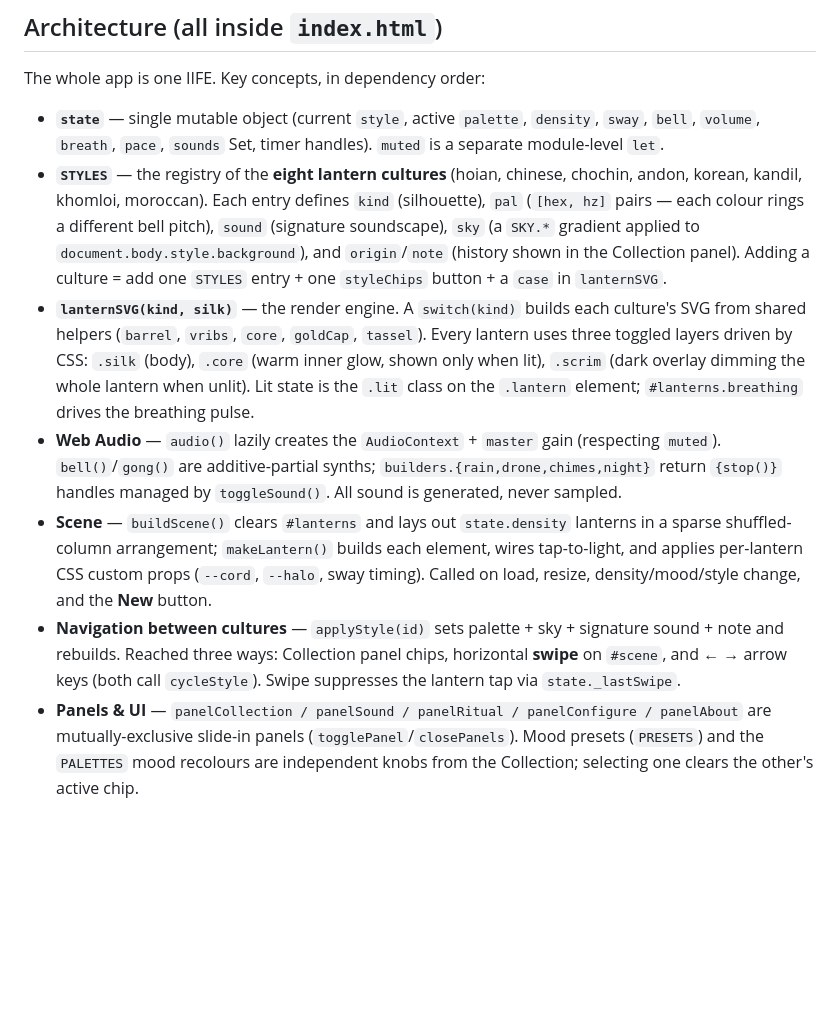
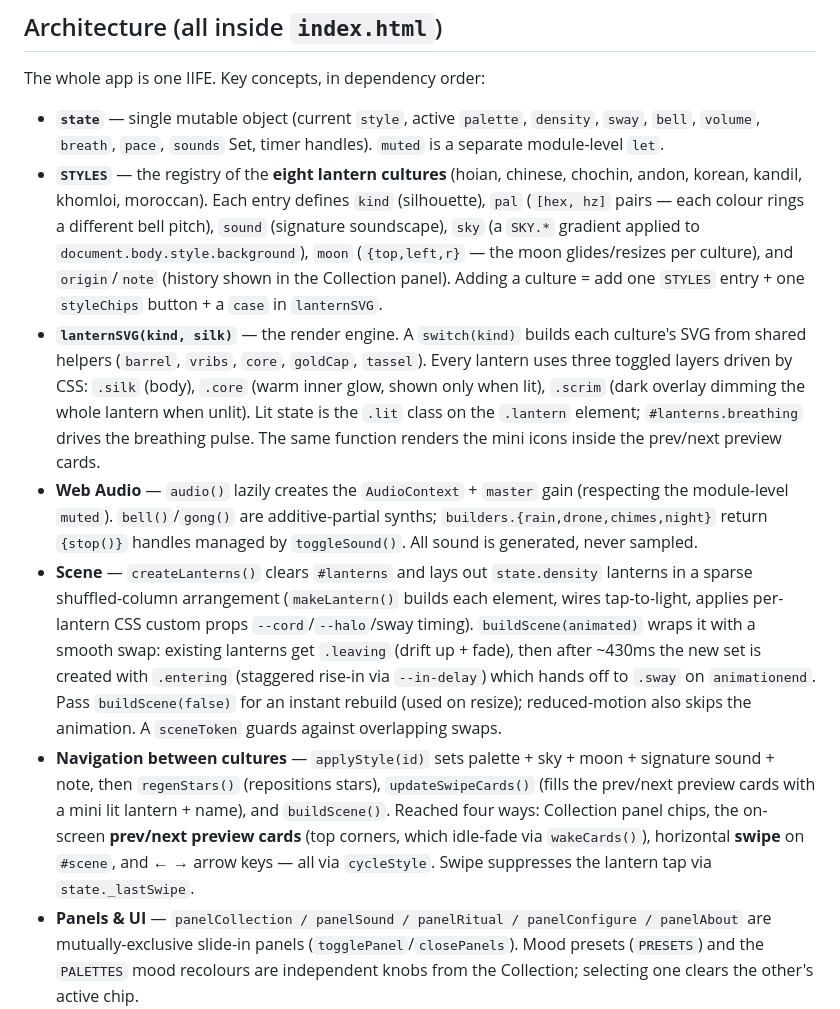
Before and after one commit to anelbazarbayeva95/light-a-lantern, a Markdown page: CLAUDE.md, the part around the change. Drawn GitHub-style; blank space fills up the shorter version.

Commit message:
Update CLAUDE.md for navigation, per-culture sky/moon/stars, transitions
Document the preview-card / swipe / arrow navigation, the moon+stars
per-culture behaviour, the animated buildScene swap (leaving/entering),
and the mute state.

Co-Authored-By: Claude Opus 4.8 <noreply@anthropic.com>
Claude-Session: https://claude.ai/code/session_01JwFnn27SUEbkv8CFKJRTcb

```diff
--- a/CLAUDE.md
+++ b/CLAUDE.md
@@ -20,11 +20,11 @@ This file provides guidance to Claude Code (claude.ai/code) when working with co
 The whole app is one IIFE. Key concepts, in dependency order:
 
 - **`state`** — single mutable object (current `style`, active `palette`, `density`, `sway`, `bell`, `volume`, `breath`, `pace`, `sounds` Set, timer handles). `muted` is a separate module-level `let`.
-- **`STYLES`** — the registry of the **eight lantern cultures** (hoian, chinese, chochin, andon, korean, kandil, khomloi, moroccan). Each entry defines `kind` (silhouette), `pal` (`[hex, hz]` pairs — each colour rings a different bell pitch), `sound` (signature soundscape), `sky` (a `SKY.*` gradient applied to `document.body.style.background`), and `origin`/`note` (history shown in the Collection panel). Adding a culture = add one `STYLES` entry + one `styleChips` button + a `case` in `lanternSVG`.
-- **`lanternSVG(kind, silk)`** — the render engine. A `switch(kind)` builds each culture's SVG from shared helpers (`barrel`, `vribs`, `core`, `goldCap`, `tassel`). Every lantern uses three toggled layers driven by CSS: `.silk` (body), `.core` (warm inner glow, shown only when lit), `.scrim` (dark overlay dimming the whole lantern when unlit). Lit state is the `.lit` class on the `.lantern` element; `#lanterns.breathing` drives the breathing pulse.
-- **Web Audio** — `audio()` lazily creates the `AudioContext` + `master` gain (respecting `muted`). `bell()`/`gong()` are additive-partial synths; `builders.{rain,drone,chimes,night}` return `{stop()}` handles managed by `toggleSound()`. All sound is generated, never sampled.
-- **Scene** — `buildScene()` clears `#lanterns` and lays out `state.density` lanterns in a sparse shuffled-column arrangement; `makeLantern()` builds each element, wires tap-to-light, and applies per-lantern CSS custom props (`--cord`, `--halo`, sway timing). Called on load, resize, density/mood/style change, and the **New** button.
-- **Navigation between cultures** — `applyStyle(id)` sets palette + sky + signature sound + note and rebuilds. Reached three ways: Collection panel chips, horizontal **swipe** on `#scene`, and **← →** arrow keys (both call `cycleStyle`). Swipe suppresses the lantern tap via `state._lastSwipe`.
+- **`STYLES`** — the registry of the **eight lantern cultures** (hoian, chinese, chochin, andon, korean, kandil, khomloi, moroccan). Each entry defines `kind` (silhouette), `pal` (`[hex, hz]` pairs — each colour rings a different bell pitch), `sound` (signature soundscape), `sky` (a `SKY.*` gradient applied to `document.body.style.background`), `moon` (`{top,left,r}` — the moon glides/resizes per culture), and `origin`/`note` (history shown in the Collection panel). Adding a culture = add one `STYLES` entry + one `styleChips` button + a `case` in `lanternSVG`.
+- **`lanternSVG(kind, silk)`** — the render engine. A `switch(kind)` builds each culture's SVG from shared helpers (`barrel`, `vribs`, `core`, `goldCap`, `tassel`). Every lantern uses three toggled layers driven by CSS: `.silk` (body), `.core` (warm inner glow, shown only when lit), `.scrim` (dark overlay dimming the whole lantern when unlit). Lit state is the `.lit` class on the `.lantern` element; `#lanterns.breathing` drives the breathing pulse. The same function renders the mini icons inside the prev/next preview cards.
+- **Web Audio** — `audio()` lazily creates the `AudioContext` + `master` gain (respecting the module-level `muted`). `bell()`/`gong()` are additive-partial synths; `builders.{rain,drone,chimes,night}` return `{stop()}` handles managed by `toggleSound()`. All sound is generated, never sampled.
+- **Scene** — `createLanterns()` clears `#lanterns` and lays out `state.density` lanterns in a sparse shuffled-column arrangement (`makeLantern()` builds each element, wires tap-to-light, applies per-lantern CSS custom props `--cord`/`--halo`/sway timing). `buildScene(animated)` wraps it with a smooth swap: existing lanterns get `.leaving` (drift up + fade), then after ~430ms the new set is created with `.entering` (staggered rise-in via `--in-delay`) which hands off to `.sway` on `animationend`. Pass `buildScene(false)` for an instant rebuild (used on resize); reduced-motion also skips the animation. A `sceneToken` guards against overlapping swaps.
+- **Navigation between cultures** — `applyStyle(id)` sets palette + sky + moon + signature sound + note, then `regenStars()` (repositions stars), `updateSwipeCards()` (fills the prev/next preview cards with a mini lit lantern + name), and `buildScene()`. Reached four ways: Collection panel chips, the on-screen **prev/next preview cards** (top corners, which idle-fade via `wakeCards()`), horizontal **swipe** on `#scene`, and **← →** arrow keys — all via `cycleStyle`. Swipe suppresses the lantern tap via `state._lastSwipe`.
 - **Panels & UI** — `panelCollection / panelSound / panelRitual / panelConfigure / panelAbout` are mutually-exclusive slide-in panels (`togglePanel`/`closePanels`). Mood presets (`PRESETS`) and the `PALETTES` mood recolours are independent knobs from the Collection; selecting one clears the other's active chip.
 - **First-run** — a `#intro` overlay shows once (localStorage key `lal_seen`), reopenable via the `?` help button.
 
```
